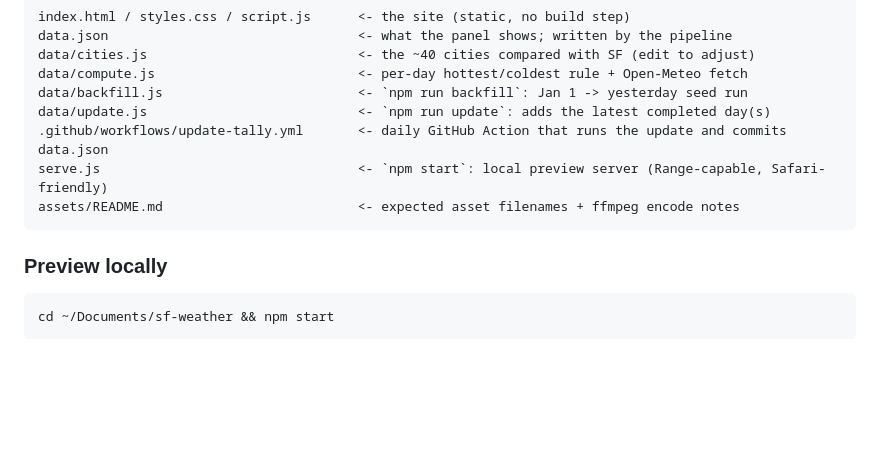
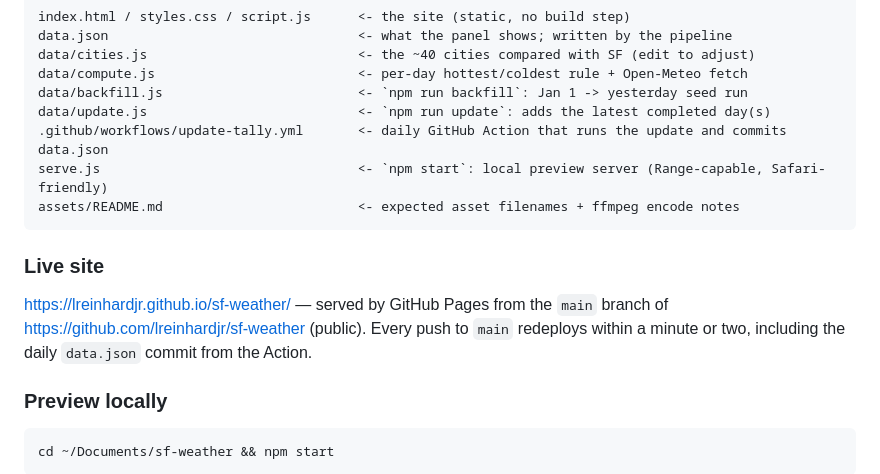
Before and after one commit to lreinhardjr/sf-weather, a Markdown page: README.md, the part around the change. Drawn GitHub-style; blank space fills up the shorter version.

Commit message:
README: live site address
Co-Authored-By: Claude Fable 5.1 <noreply@anthropic.com>

````diff
--- a/README.md
+++ b/README.md
@@ -72,6 +72,12 @@ serve.js                                 <- `npm start`: local preview server (R
 assets/README.md                         <- expected asset filenames + ffmpeg encode notes
 ```
 
+### Live site
+
+https://lreinhardjr.github.io/sf-weather/ — served by GitHub Pages from the `main` branch of
+https://github.com/lreinhardjr/sf-weather (public). Every push to `main` redeploys within a
+minute or two, including the daily `data.json` commit from the Action.
+
 ### Preview locally
 
 ```bash
````
